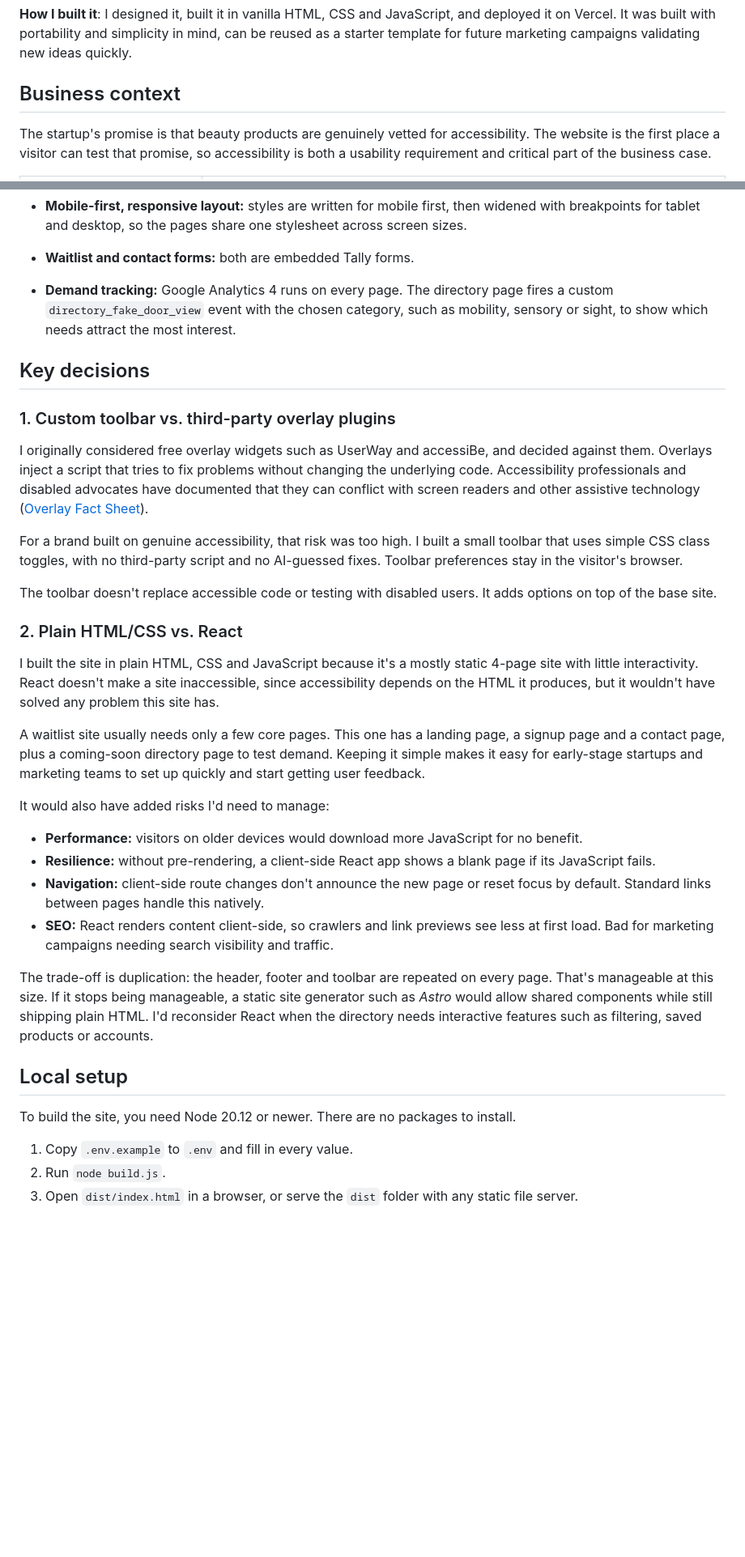
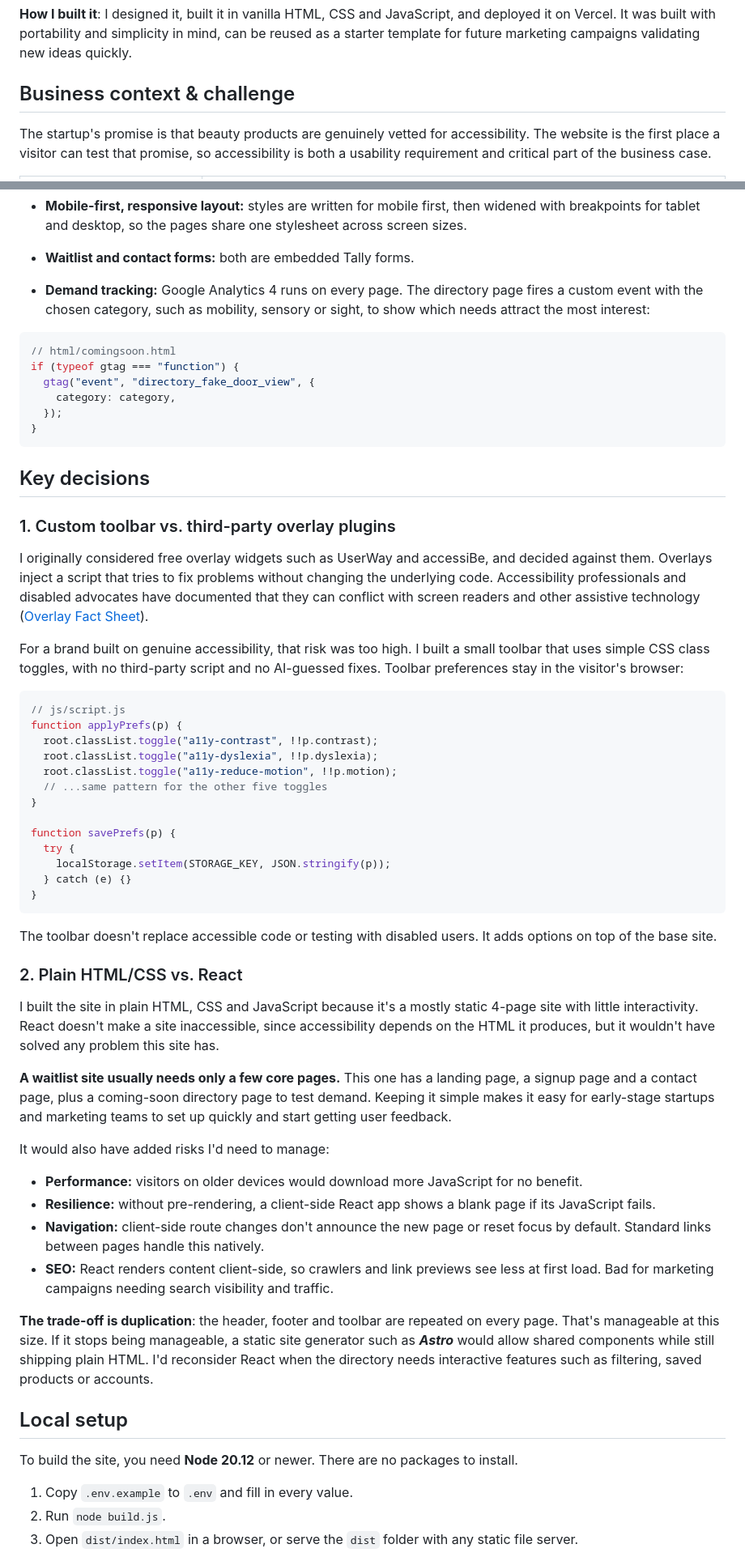
Before and after one commit to carriegale2710/waitlist-site, a Markdown page: README.md, 2 parts joined by grey strips. Shown at 81% size. Drawn GitHub-style; blank space fills up the shorter version.

Commit message:
feat: add MIT License, update README for business context, and include demo images

````diff
--- a/README.md
+++ b/README.md
@@ -10,7 +10,7 @@
 
 **How I built it**: I designed it, built it in vanilla HTML, CSS and JavaScript, and deployed it on Vercel. It was built with portability and simplicity in mind, can be reused as a starter template for future marketing campaigns validating new ideas quickly.
 
-## Business context
+## Business context & challenge
 
 The startup's promise is that beauty products are genuinely vetted for accessibility. The website is the first place a visitor can test that promise, so accessibility is both a usability requirement and critical part of the business case.
 
@@ -56,7 +56,16 @@ I used Google Stitch to explore the initial design. It exported design tokens (c
 - **Assistive technology support:** the mobile menu and toolbar expose their open or closed state through `aria-expanded`.
 - **Mobile-first, responsive layout:** styles are written for mobile first, then widened with breakpoints for tablet and desktop, so the pages share one stylesheet across screen sizes.
 - **Waitlist and contact forms:** both are embedded Tally forms.
-- **Demand tracking:** Google Analytics 4 runs on every page. The directory page fires a custom `directory_fake_door_view` event with the chosen category, such as mobility, sensory or sight, to show which needs attract the most interest.
+- **Demand tracking:** Google Analytics 4 runs on every page. The directory page fires a custom event with the chosen category, such as mobility, sensory or sight, to show which needs attract the most interest:
+
+```js
+// html/comingsoon.html
+if (typeof gtag === "function") {
+  gtag("event", "directory_fake_door_view", {
+    category: category,
+  });
+}
+```
 
 ## Key decisions
 
@@ -64,7 +73,23 @@ I used Google Stitch to explore the initial design. It exported design tokens (c
 
 I originally considered free overlay widgets such as UserWay and accessiBe, and decided against them. Overlays inject a script that tries to fix problems without changing the underlying code. Accessibility professionals and disabled advocates have documented that they can conflict with screen readers and other assistive technology ([Overlay Fact Sheet](https://overlayfactsheet.com/)).
 
-For a brand built on genuine accessibility, that risk was too high. I built a small toolbar that uses simple CSS class toggles, with no third-party script and no AI-guessed fixes. Toolbar preferences stay in the visitor's browser.
+For a brand built on genuine accessibility, that risk was too high. I built a small toolbar that uses simple CSS class toggles, with no third-party script and no AI-guessed fixes. Toolbar preferences stay in the visitor's browser:
+
+```js
+// js/script.js
+function applyPrefs(p) {
+  root.classList.toggle("a11y-contrast", !!p.contrast);
+  root.classList.toggle("a11y-dyslexia", !!p.dyslexia);
+  root.classList.toggle("a11y-reduce-motion", !!p.motion);
+  // ...same pattern for the other five toggles
+}
+
+function savePrefs(p) {
+  try {
+    localStorage.setItem(STORAGE_KEY, JSON.stringify(p));
+  } catch (e) {}
+}
+```
 
 The toolbar doesn't replace accessible code or testing with disabled users. It adds options on top of the base site.
 
@@ -72,7 +97,7 @@ The toolbar doesn't replace accessible code or testing with disabled users. It a
 
 I built the site in plain HTML, CSS and JavaScript because it's a mostly static 4-page site with little interactivity. React doesn't make a site inaccessible, since accessibility depends on the HTML it produces, but it wouldn't have solved any problem this site has.
 
-A waitlist site usually needs only a few core pages. This one has a landing page, a signup page and a contact page, plus a coming-soon directory page to test demand. Keeping it simple makes it easy for early-stage startups and marketing teams to set up quickly and start getting user feedback.
+**A waitlist site usually needs only a few core pages.** This one has a landing page, a signup page and a contact page, plus a coming-soon directory page to test demand. Keeping it simple makes it easy for early-stage startups and marketing teams to set up quickly and start getting user feedback.
 
 It would also have added risks I'd need to manage:
 
@@ -81,11 +106,11 @@ It would also have added risks I'd need to manage:
 - **Navigation:** client-side route changes don't announce the new page or reset focus by default. Standard links between pages handle this natively.
 - **SEO:** React renders content client-side, so crawlers and link previews see less at first load. Bad for marketing campaigns needing search visibility and traffic.
 
-The trade-off is duplication: the header, footer and toolbar are repeated on every page. That's manageable at this size. If it stops being manageable, a static site generator such as _Astro_ would allow shared components while still shipping plain HTML. I'd reconsider React when the directory needs interactive features such as filtering, saved products or accounts.
+**The trade-off is duplication**: the header, footer and toolbar are repeated on every page. That's manageable at this size. If it stops being manageable, a static site generator such as _**Astro**_ would allow shared components while still shipping plain HTML. I'd reconsider React when the directory needs interactive features such as filtering, saved products or accounts.
 
 ## Local setup
 
-To build the site, you need Node 20.12 or newer. There are no packages to install.
+To build the site, you need **Node 20.12** or newer. There are no packages to install.
 
 1. Copy `.env.example` to `.env` and fill in every value.
 2. Run `node build.js`.
````
Also changed, not shown: other parts of README.md (+6 -0 lines), assets/demo/landing.png (added), assets/demo/tally.png (added), 1 other file.
